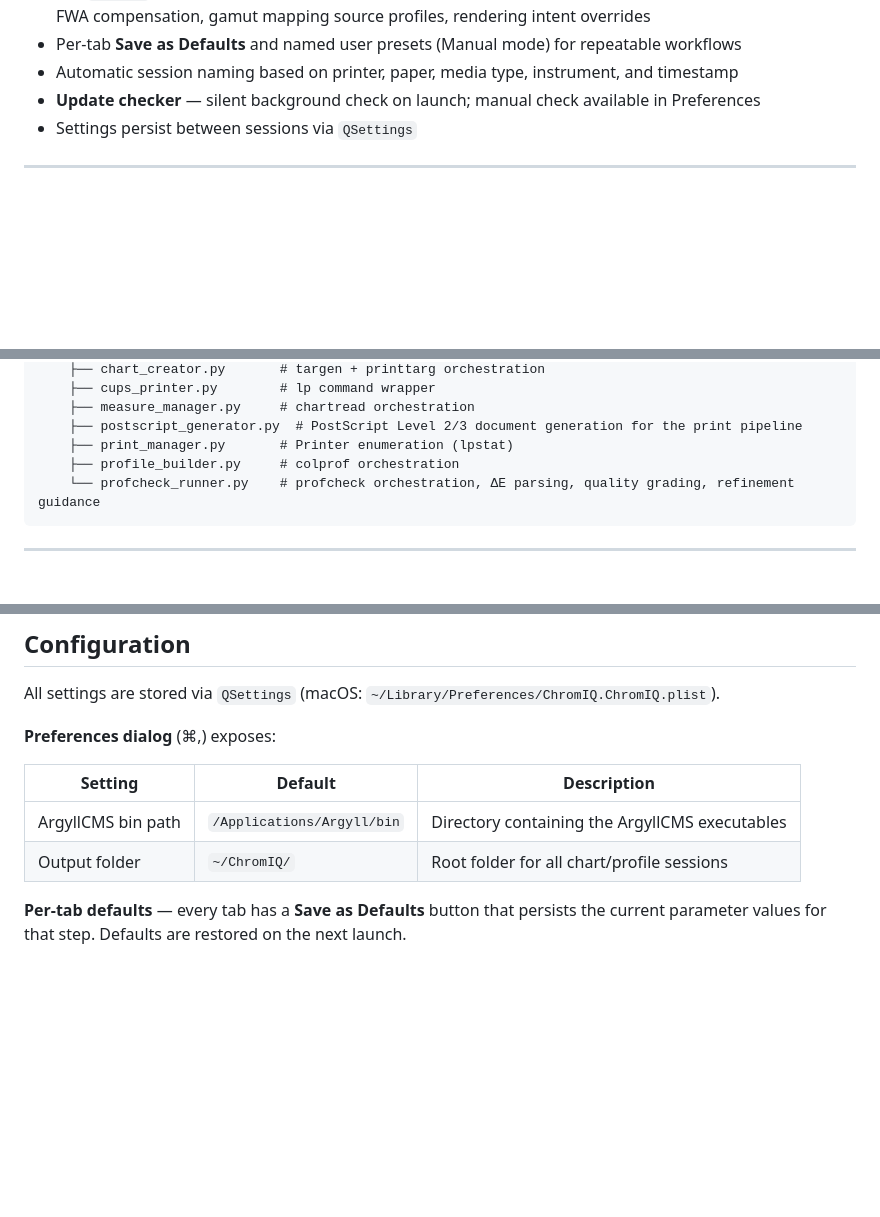
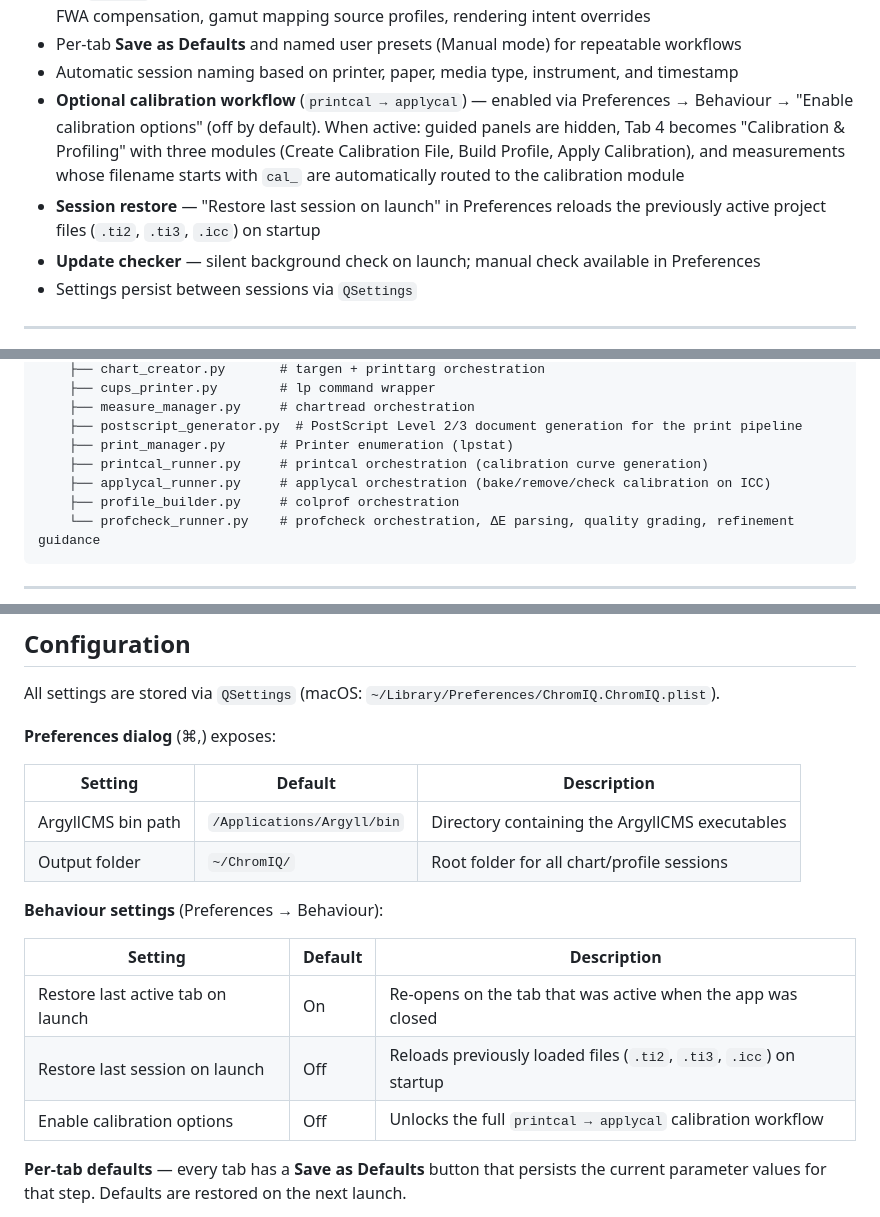
Before and after one commit to andrewphipps00/ChromIQ, a Markdown page: README.md, 3 parts joined by grey strips. Drawn GitHub-style; blank space fills up the shorter version.

Commit message:
README: reflect v2.5.0–v2.7.0 changes
v2.5.0: 11 new printtarg expert options — covered implicitly by existing
"full access to all flags" wording; no separate bullet needed.

v2.6.0: Add optional calibration workflow description (printcal → applycal,
off by default, Tab 4 renamed when active, smart cal_ routing). Add
printcal_runner.py and applycal_runner.py to project structure.

v2.7.0: Add session restore to Key Capabilities.

Configuration: Add Behaviour settings table (restore tab, restore session,
enable calibration options).

https://claude.ai/code/session_01X8J7QEf83En2yk3jDM6cFi

Co-authored-by: Claude <noreply@anthropic.com>

````diff
--- a/README.md
+++ b/README.md
@@ -88,6 +88,8 @@ A2, A3+, A3, A4, Tabloid (11×17), Legal, Letter, and landscape variants of each
 - Full `colprof` option set: illuminant (D50, D65, A, C, F5, F8, F10), observer (1931 2°, 1964 10°, 2015 variants), FWA compensation, gamut mapping source profiles, rendering intent overrides
 - Per-tab **Save as Defaults** and named user presets (Manual mode) for repeatable workflows
 - Automatic session naming based on printer, paper, media type, instrument, and timestamp
+- **Optional calibration workflow** (`printcal → applycal`) — enabled via Preferences → Behaviour → "Enable calibration options" (off by default). When active: guided panels are hidden, Tab 4 becomes "Calibration & Profiling" with three modules (Create Calibration File, Build Profile, Apply Calibration), and measurements whose filename starts with `cal_` are automatically routed to the calibration module
+- **Session restore** — "Restore last session on launch" in Preferences reloads the previously active project files (`.ti2`, `.ti3`, `.icc`) on startup
 - **Update checker** — silent background check on launch; manual check available in Preferences
 - Settings persist between sessions via `QSettings`
 
@@ -222,6 +224,8 @@ ChromIQ/
     ├── measure_manager.py     # chartread orchestration
     ├── postscript_generator.py  # PostScript Level 2/3 document generation for the print pipeline
     ├── print_manager.py       # Printer enumeration (lpstat)
+    ├── printcal_runner.py     # printcal orchestration (calibration curve generation)
+    ├── applycal_runner.py     # applycal orchestration (bake/remove/check calibration on ICC)
     ├── profile_builder.py     # colprof orchestration
     └── profcheck_runner.py    # profcheck orchestration, ΔE parsing, quality grading, refinement guidance
 ```
@@ -238,6 +242,14 @@ All settings are stored via `QSettings` (macOS: `~/Library/Preferences/ChromIQ.C
 |---------|---------|-------------|
 | ArgyllCMS bin path | `/Applications/Argyll/bin` | Directory containing the ArgyllCMS executables |
 | Output folder | `~/ChromIQ/` | Root folder for all chart/profile sessions |
+
+**Behaviour settings** (Preferences → Behaviour):
+
+| Setting | Default | Description |
+|---------|---------|-------------|
+| Restore last active tab on launch | On | Re-opens on the tab that was active when the app was closed |
+| Restore last session on launch | Off | Reloads previously loaded files (`.ti2`, `.ti3`, `.icc`) on startup |
+| Enable calibration options | Off | Unlocks the full `printcal → applycal` calibration workflow |
 
 **Per-tab defaults** — every tab has a **Save as Defaults** button that persists the current parameter values for that step. Defaults are restored on the next launch.
 
````
